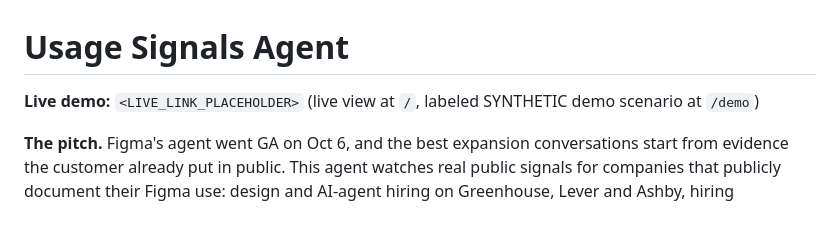
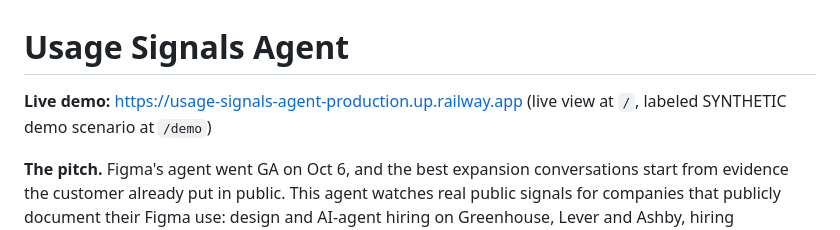
Before and after one commit to andydabinett/usage-signals-agent, a Markdown page: README.md, the part around the change. Drawn GitHub-style.

Commit message:
README: live link

```diff
--- a/README.md
+++ b/README.md
@@ -1,6 +1,6 @@
 # Usage Signals Agent
 
-**Live demo:** `<LIVE_LINK_PLACEHOLDER>` (live view at `/`, labeled SYNTHETIC demo scenario at `/demo`)
+**Live demo:** https://usage-signals-agent-production.up.railway.app (live view at `/`, labeled SYNTHETIC demo scenario at `/demo`)
 
 **The pitch.** Figma's agent went GA on Oct 6, and the best expansion conversations start from evidence the customer already put in public.
 This agent watches real public signals for companies that publicly document their Figma use: design and AI-agent hiring on Greenhouse,
```
